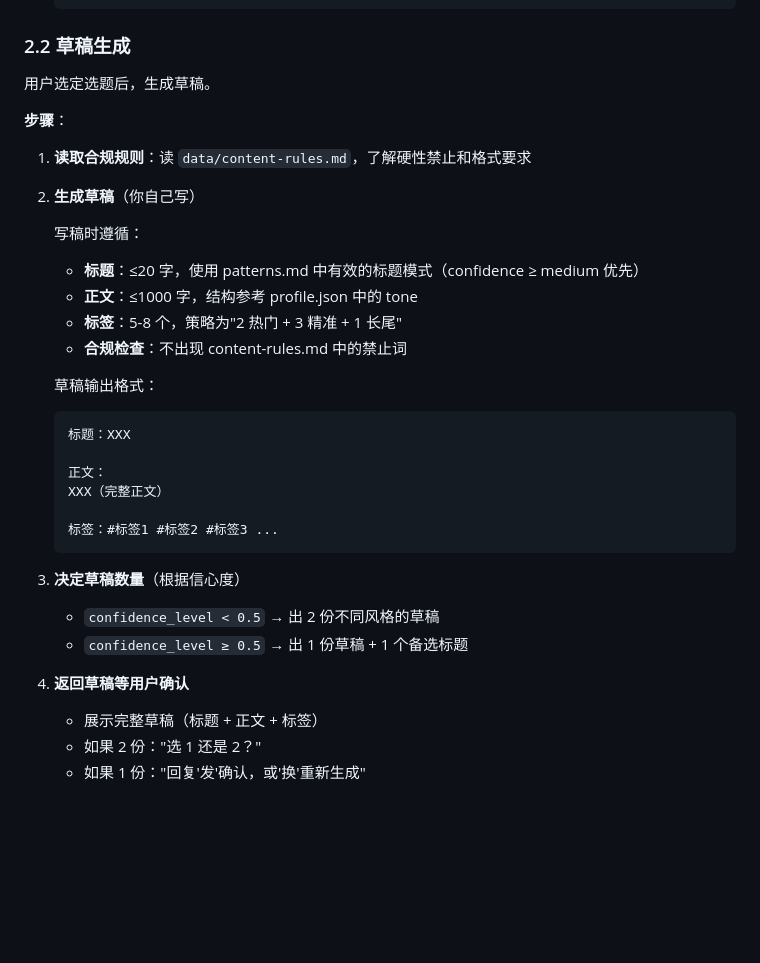
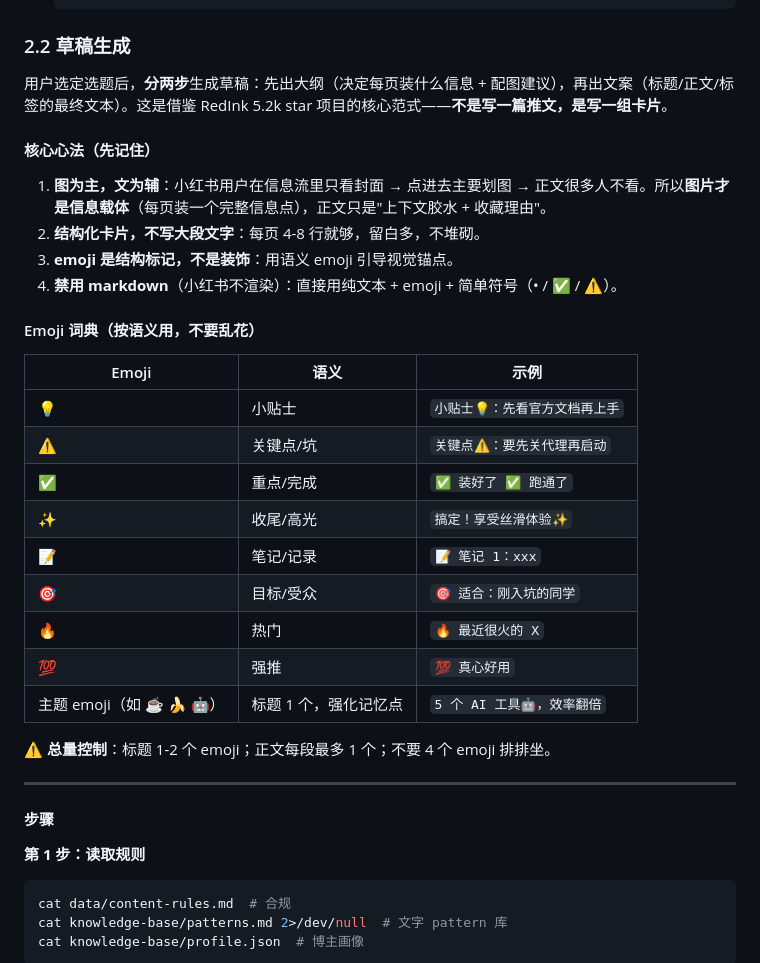
Before and after one commit to AI-flower/shuling, a Markdown page: SKILL.md, the part around one of its changes. Drawn GitHub-style; blank space fills up the shorter version.

````diff
--- a/SKILL.md
+++ b/SKILL.md
@@ -282,36 +282,40 @@ MCP_URL=http://localhost:18060/mcp
 
 ### 2.2 草稿生成
 
-用户选定选题后，生成草稿。
+用户选定选题后，**分两步**生成草稿：先出大纲（决定每页装什么信息 + 配图建议），再出文案（标题/正文/标签的最终文本）。这是借鉴 RedInk 5.2k star 项目的核心范式——**不是写一篇推文，是写一组卡片**。
 
-**步骤**：
+#### 核心心法（先记住）
 
-1. **读取合规规则**：读 `data/content-rules.md`，了解硬性禁止和格式要求
+1. **图为主，文为辅**：小红书用户在信息流里只看封面 → 点进去主要划图 → 正文很多人不看。所以**图片才是信息载体**（每页装一个完整信息点），正文只是"上下文胶水 + 收藏理由"。
+2. **结构化卡片，不写大段文字**：每页 4-8 行就够，留白多，不堆砌。
+3. **emoji 是结构标记，不是装饰**：用语义 emoji 引导视觉锚点。
+4. **禁用 markdown**（小红书不渲染）：直接用纯文本 + emoji + 简单符号（• / ✅ / ⚠️）。
 
-2. **生成草稿**（你自己写）
+#### Emoji 词典（按语义用，不要乱花）
 
-   写稿时遵循：
-   - **标题**：≤20 字，使用 patterns.md 中有效的标题模式（confidence ≥ medium 优先）
-   - **正文**：≤1000 字，结构参考 profile.json 中的 tone
-   - **标签**：5-8 个，策略为"2 热门 + 3 精准 + 1 长尾"
-   - **合规检查**：不出现 content-rules.md 中的禁止词
+| Emoji | 语义 | 示例 |
+|---|---|---|
+| 💡 | 小贴士 | `小贴士💡：先看官方文档再上手` |
+| ⚠️ | 关键点/坑 | `关键点⚠️：要先关代理再启动` |
+| ✅ | 重点/完成 | `✅ 装好了 ✅ 跑通了` |
+| ✨ | 收尾/高光 | `搞定！享受丝滑体验✨` |
+| 📝 | 笔记/记录 | `📝 笔记 1：xxx` |
+| 🎯 | 目标/受众 | `🎯 适合：刚入坑的同学` |
+| 🔥 | 热门 | `🔥 最近很火的 X` |
+| 💯 | 强推 | `💯 真心好用` |
+| 主题 emoji（如 ☕ 🍌 🤖） | 标题 1 个，强化记忆点 | `5 个 AI 工具🤖，效率翻倍` |
 
-   草稿输出格式：
-   ```
-   标题：XXX
+⚠️ **总量控制**：标题 1-2 个 emoji；正文每段最多 1 个；不要 4 个 emoji 排排坐。
 
-   正文：
-   XXX（完整正文）
+---
 
-   标签：#标签1 #标签2 #标签3 ...
-   ```
+#### 步骤
 
-3. **决定草稿数量**（根据信心度）
-   - `confidence_level < 0.5` → 出 2 份不同风格的草稿
-   - `confidence_level ≥ 0.5` → 出 1 份草稿 + 1 个备选标题
+**第 1 步：读取规则**
 
-4. **返回草稿等用户确认**
-   - 展示完整草稿（标题 + 正文 + 标签）
-   - 如果 2 份："选 1 还是 2？"
-   - 如果 1 份："回复'发'确认，或'换'重新生成"
+```bash
+cat data/content-rules.md  # 合规
+cat knowledge-base/patterns.md 2>/dev/null  # 文字 pattern 库
+cat knowledge-base/profile.json  # 博主画像
+```
 
````
Also changed, not shown: other parts of SKILL.md (+150 -4 lines).
